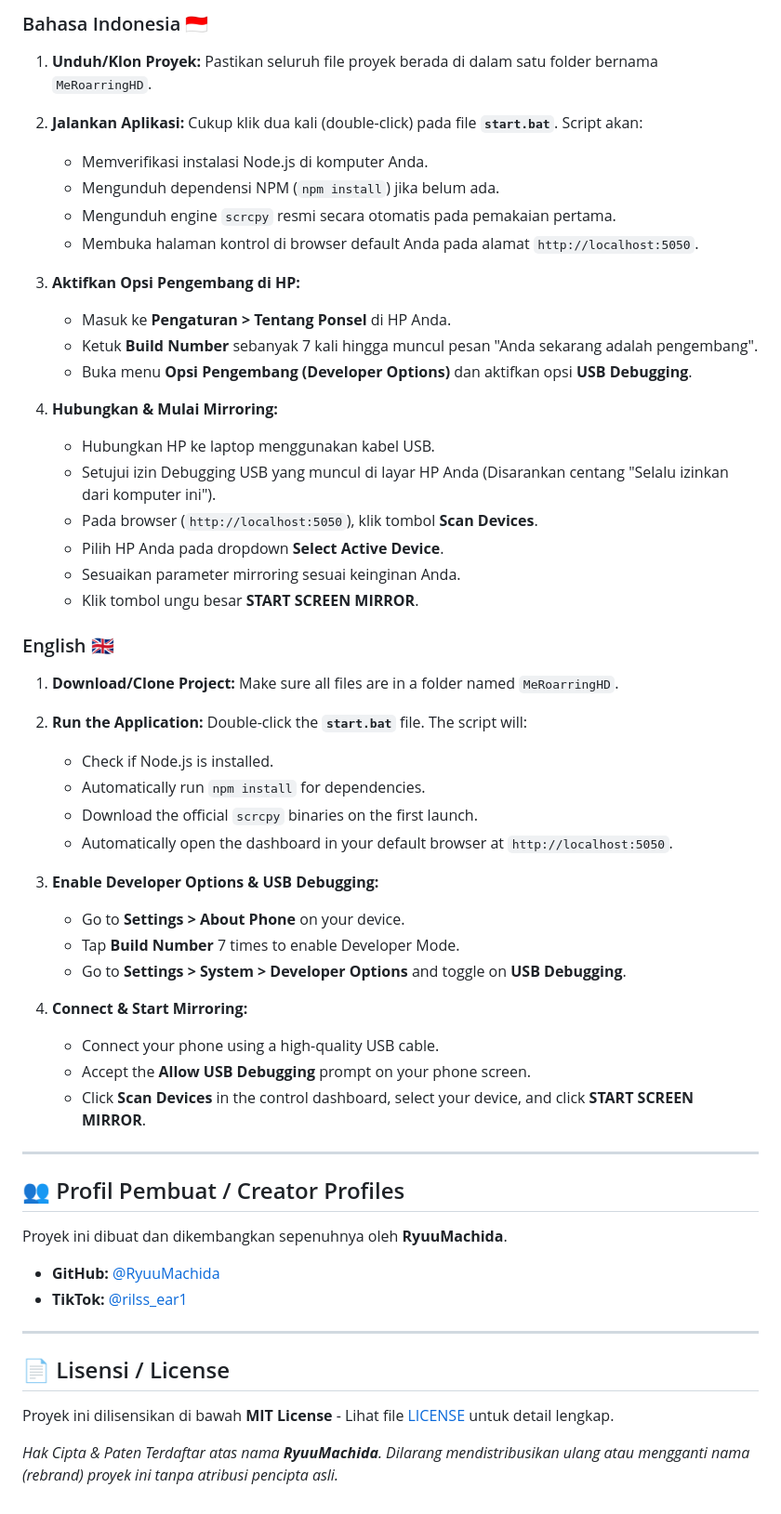
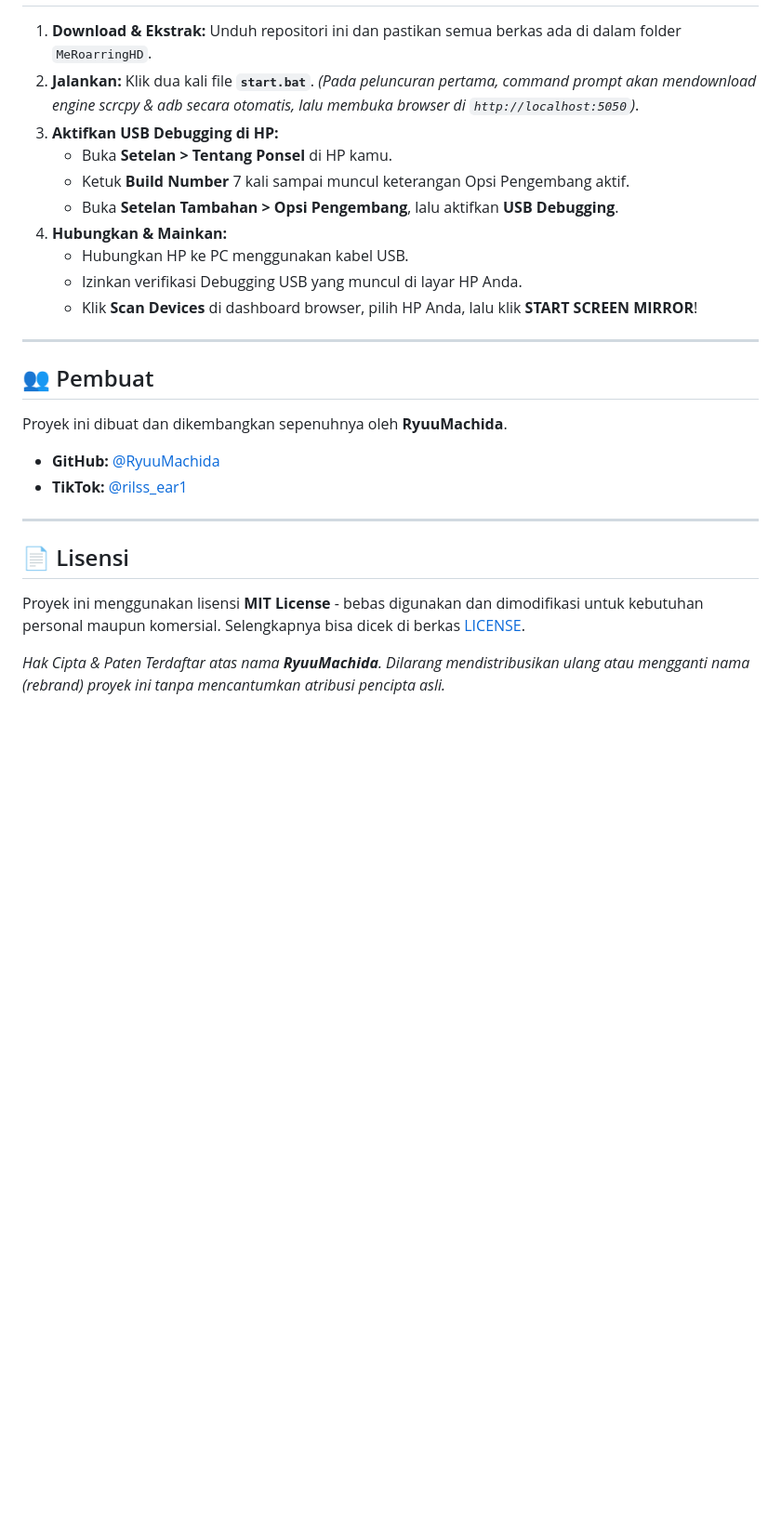
Before and after one commit to RyuuMachida/MeRoarringHD, a Markdown page: README.md, the part around one of its changes. Shown at 93% size. Rendered like a GitHub page; blank space fills up the shorter version.

Commit message:
Humanize README.md with casual developer tone and clean layout

```diff
--- a/README.md
+++ b/README.md
@@ -67,63 +58,29 @@ Aplikasi ini dibangun menggunakan teknologi native/modern berikut:
 
-### Bahasa Indonesia 🇮🇩
-
-1. **Unduh/Klon Proyek:**
-   Pastikan seluruh file proyek berada di dalam satu folder bernama `MeRoarringHD`.
-
-2. **Jalankan Aplikasi:**
-   Cukup klik dua kali (double-click) pada file **`start.bat`**. Script akan:
-   - Memverifikasi instalasi Node.js di komputer Anda.
-   - Mengunduh dependensi NPM (`npm install`) jika belum ada.
-   - Mengunduh engine `scrcpy` resmi secara otomatis pada pemakaian pertama.
-   - Membuka halaman kontrol di browser default Anda pada alamat `http://localhost:5050`.
-
-3. **Aktifkan Opsi Pengembang di HP:**
-   - Masuk ke **Pengaturan > Tentang Ponsel** di HP Anda.
-   - Ketuk **Build Number** sebanyak 7 kali hingga muncul pesan "Anda sekarang adalah pengembang".
-   - Buka menu **Opsi Pengembang (Developer Options)** dan aktifkan opsi **USB Debugging**.
-
-4. **Hubungkan & Mulai Mirroring:**
-   - Hubungkan HP ke laptop menggunakan kabel USB.
-   - Setujui izin Debugging USB yang muncul di layar HP Anda (Disarankan centang "Selalu izinkan dari komputer ini").
-   - Pada browser (`http://localhost:5050`), klik tombol **Scan Devices**.
-   - Pilih HP Anda pada dropdown **Select Active Device**.
-   - Sesuaikan parameter mirroring sesuai keinginan Anda.
-   - Klik tombol ungu besar **START SCREEN MIRROR**.
-
-### English 🇬🇧
-
-1. **Download/Clone Project:**
-   Make sure all files are in a folder named `MeRoarringHD`.
-
-2. **Run the Application:**
-   Double-click the **`start.bat`** file. The script will:
-   - Check if Node.js is installed.
-   - Automatically run `npm install` for dependencies.
-   - Download the official `scrcpy` binaries on the first launch.
-   - Automatically open the dashboard in your default browser at `http://localhost:5050`.
-
-3. **Enable Developer Options & USB Debugging:**
-   - Go to **Settings > About Phone** on your device.
-   - Tap **Build Number** 7 times to enable Developer Mode.
-   - Go to **Settings > System > Developer Options** and toggle on **USB Debugging**.
-
-4. **Connect & Start Mirroring:**
-   - Connect your phone using a high-quality USB cable.
-   - Accept the **Allow USB Debugging** prompt on your phone screen.
-   - Click **Scan Devices** in the control dashboard, select your device, and click **START SCREEN MIRROR**.
+1. **Download & Ekstrak:** Unduh repositori ini dan pastikan semua berkas ada di dalam folder `MeRoarringHD`.
+2. **Jalankan:** Klik dua kali file **`start.bat`**.
+   *(Pada peluncuran pertama, command prompt akan mendownload engine scrcpy & adb secara otomatis, lalu membuka browser di `http://localhost:5050`)*.
+3. **Aktifkan USB Debugging di HP:**
+   - Buka **Setelan > Tentang Ponsel** di HP kamu.
+   - Ketuk **Build Number** 7 kali sampai muncul keterangan Opsi Pengembang aktif.
+   - Buka **Setelan Tambahan > Opsi Pengembang**, lalu aktifkan **USB Debugging**.
+4. **Hubungkan & Mainkan:**
+   - Hubungkan HP ke PC menggunakan kabel USB.
+   - Izinkan verifikasi Debugging USB yang muncul di layar HP Anda.
+   - Klik **Scan Devices** di dashboard browser, pilih HP Anda, lalu klik **START SCREEN MIRROR**!
 
 ---
 
-## 👥 Profil Pembuat / Creator Profiles
+## 👥 Pembuat
 
 Proyek ini dibuat dan dikembangkan sepenuhnya oleh **RyuuMachida**.
 
-* **GitHub:** [@RyuuMachida](https://github.com/RyuuMachida)
-* **TikTok:** [@rilss_ear1](https://www.tiktok.com/@rilss_ear1)
+- **GitHub:** [@RyuuMachida](https://github.com/RyuuMachida)
+- **TikTok:** [@rilss_ear1](https://www.tiktok.com/@rilss_ear1)
 
 ---
 
-## 📄 Lisensi / License
-Proyek ini dilisensikan di bawah **MIT License** - Lihat file [LICENSE](LICENSE) untuk detail lengkap.
+## 📄 Lisensi
 
-*Hak Cipta & Paten Terdaftar atas nama **RyuuMachida**. Dilarang mendistribusikan ulang atau mengganti nama (rebrand) proyek ini tanpa atribusi pencipta asli.*
+Proyek ini menggunakan lisensi **MIT License** - bebas digunakan dan dimodifikasi untuk kebutuhan personal maupun komersial. Selengkapnya bisa dicek di berkas [LICENSE](LICENSE).
+
+*Hak Cipta & Paten Terdaftar atas nama **RyuuMachida**. Dilarang mendistribusikan ulang atau mengganti nama (rebrand) proyek ini tanpa mencantumkan atribusi pencipta asli.*
```
Also changed, not shown: other parts of README.md (+26 -35 lines).
